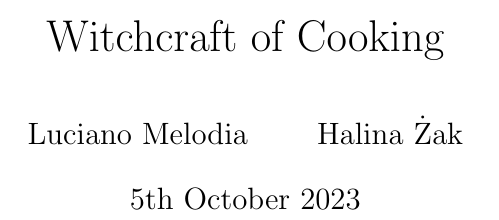
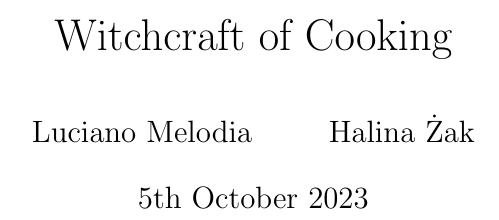
Before and after one commit to karhunenloeve/WitchcraftCooking, a LaTeX thesis (Witchcraft_of_Cooking.tex): part of page 1 of 48 before the commit and part of page 1 of 35 after it, cut so that both start at the same text. Compiled offline with pdfLaTeX.

Commit message:
new style

```diff
--- a/Witchcraft_of_Cooking.tex
+++ b/Witchcraft_of_Cooking.tex
@@ -1,4 +1,4 @@
-\documentclass[ebook,12pt,oneside,openany]{memoir}
+\documentclass[book,12pt,oneside,openany]{memoir}
 \usepackage[utf8x]{inputenc}
 \usepackage[spanish,ngerman,british]{babel}
 \usepackage{hyperref}
@@ -7,6 +7,16 @@
 \usepackage{tocbibind}
 \usepackage{euler}
 \usepackage{epigraph}
+\usepackage{geometry}
+\geometry{
+  verbose,
+  papersize={155mm,235mm},
+  textwidth=117mm,
+  textheight=191mm,
+  heightrounded, % <- I recommend this
+  hratio=1:1,
+  vratio=1:1,
+}
 
 \setlength\epigraphwidth{8cm}
 \setlength\epigraphrule{0pt}
```
Also changed, not shown: Witchcraft_of_Cooking.pdf.
